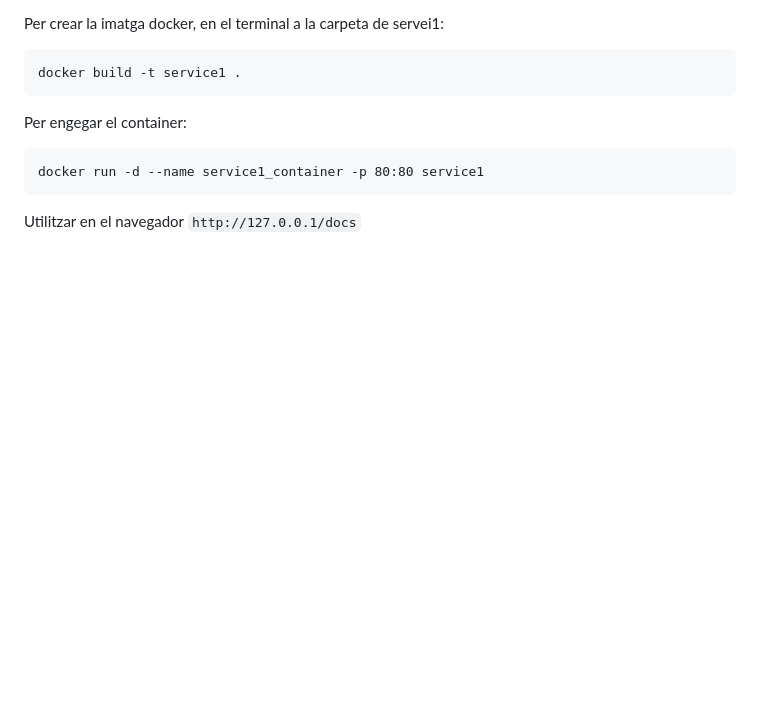
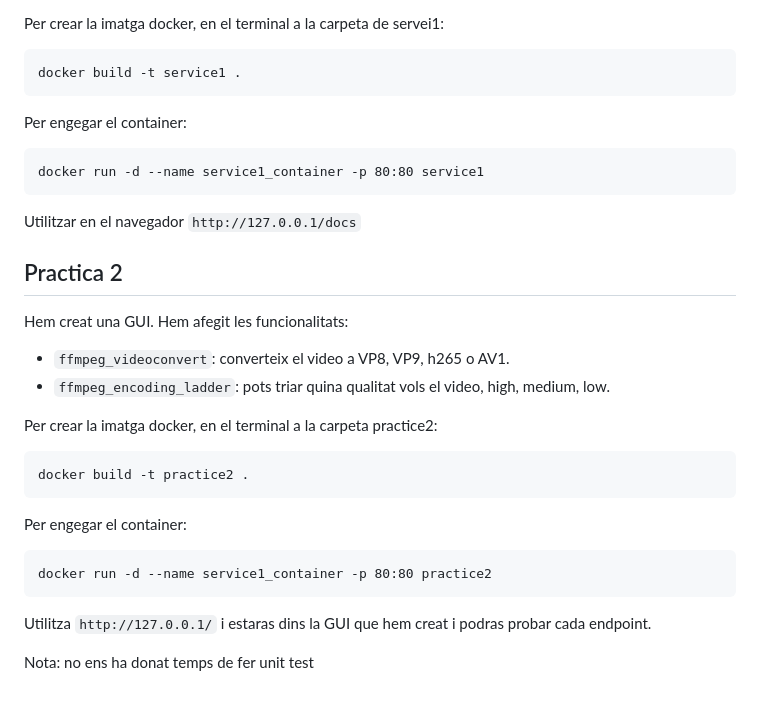
Before and after one commit to SaraBarbe/LABS_VIDEO, a Markdown page: README.md, the part around the change. Rendered like a GitHub page; blank space fills up the shorter version.

````diff
--- a/README.md
+++ b/README.md
@@ -85,3 +85,24 @@ Per engegar el container:
 docker run -d --name service1_container -p 80:80 service1
 ```
 Utilitzar en el navegador `http://127.0.0.1/docs`
+
+
+## Practica 2
+
+Hem creat una GUI. Hem afegit les funcionalitats:
+- `ffmpeg_videoconvert`: converteix el video a VP8, VP9, h265 o AV1.
+- `ffmpeg_encoding_ladder`: pots triar quina qualitat vols el video, high, medium, low.
+
+Per crear la imatga docker, en el terminal a la carpeta practice2:
+
+```
+docker build -t practice2 .
+```
+Per engegar el container:
+
+```
+docker run -d --name service1_container -p 80:80 practice2
+```
+Utilitza `http://127.0.0.1/` i estaras dins la GUI que hem creat i podras probar cada endpoint.
+
+Nota: no ens ha donat temps de fer unit test
````
